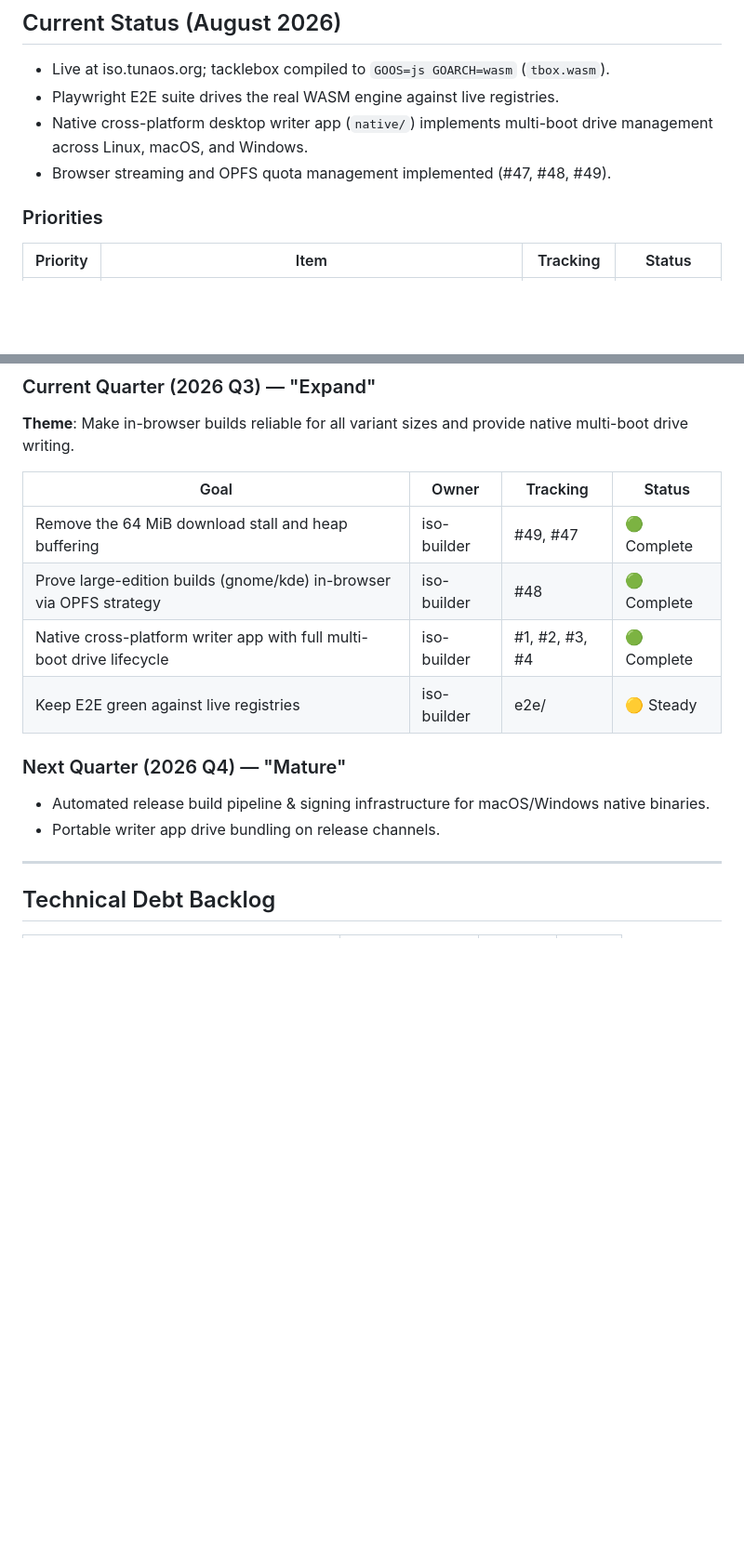
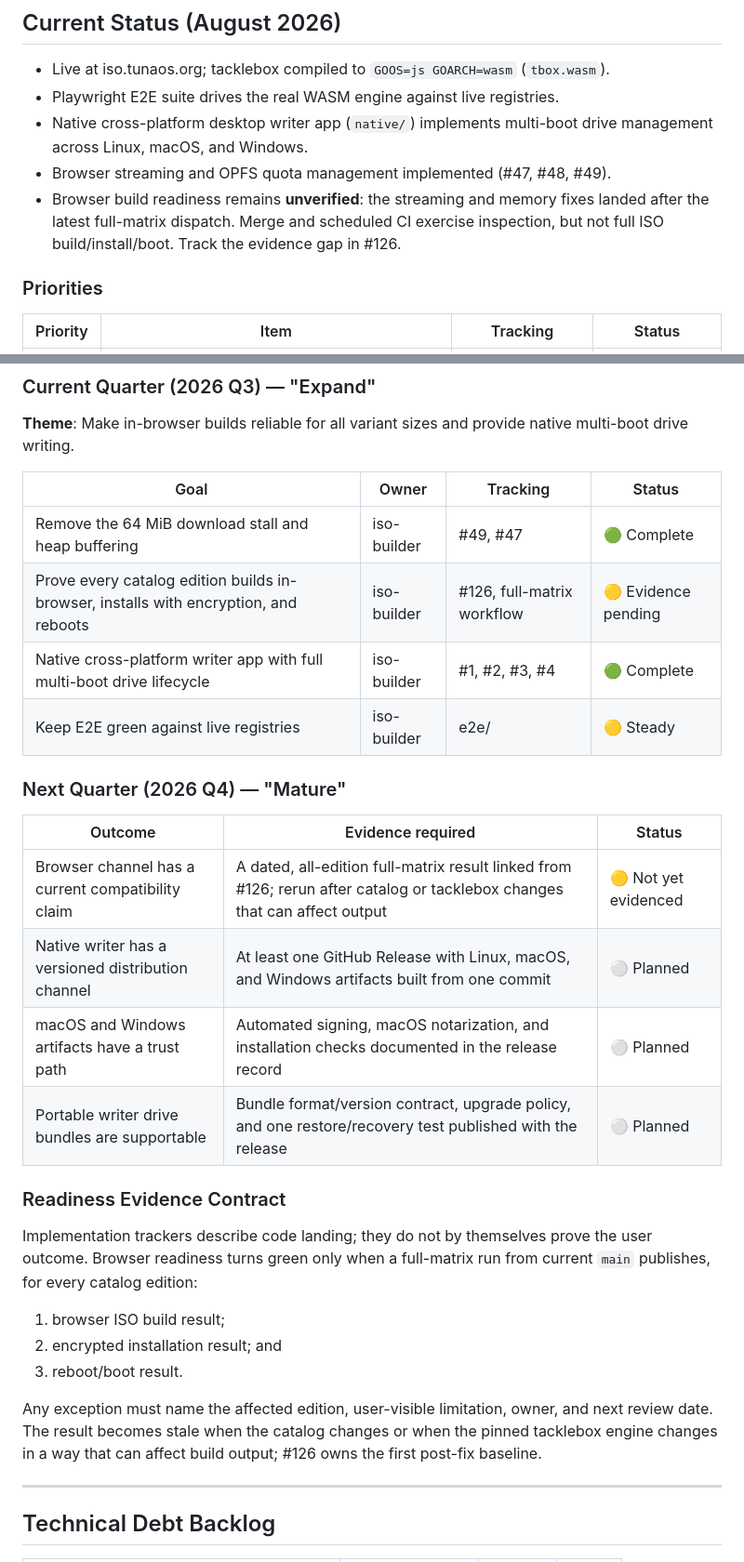
Before and after one commit to tuna-os/iso-builder, a Markdown page: ROADMAP.md, 2 parts joined by grey strips. Shown at 93% size. GitHub-like rendering; blank space fills up the shorter version.

Commit message:
[strategist] planning: add browser readiness evidence gate
Signed-off-by: hanthor-hive-agent[bot] <hive@users.noreply.github.com>

```diff
--- a/ROADMAP.md
+++ b/ROADMAP.md
@@ -20,6 +20,10 @@ stream a custom bootable ISO to local storage.
 - Playwright E2E suite drives the real WASM engine against live registries.
 - Native cross-platform desktop writer app (`native/`) implements multi-boot drive management across Linux, macOS, and Windows.
 - Browser streaming and OPFS quota management implemented (#47, #48, #49).
+- Browser build readiness remains **unverified**: the streaming and memory fixes
+  landed after the latest full-matrix dispatch. Merge and scheduled CI exercise
+  inspection, but not full ISO build/install/boot. Track the evidence gap in
+  #126.
 
 ### Priorities
 
@@ -42,14 +47,33 @@ stream a custom bootable ISO to local storage.
 | Goal | Owner | Tracking | Status |
 |------|-------|----------|--------|
 | Remove the 64 MiB download stall and heap buffering | iso-builder | #49, #47 | 🟢 Complete |
-| Prove large-edition builds (gnome/kde) in-browser via OPFS strategy | iso-builder | #48 | 🟢 Complete |
+| Prove every catalog edition builds in-browser, installs with encryption, and reboots | iso-builder | #126, full-matrix workflow | 🟡 Evidence pending |
 | Native cross-platform writer app with full multi-boot drive lifecycle | iso-builder | #1, #2, #3, #4 | 🟢 Complete |
 | Keep E2E green against live registries | iso-builder | e2e/ | 🟡 Steady |
 
 ### Next Quarter (2026 Q4) — "Mature"
 
-- Automated release build pipeline & signing infrastructure for macOS/Windows native binaries.
-- Portable writer app drive bundling on release channels.
+| Outcome | Evidence required | Status |
+|---------|-------------------|--------|
+| Browser channel has a current compatibility claim | A dated, all-edition full-matrix result linked from #126; rerun after catalog or tacklebox changes that can affect output | 🟡 Not yet evidenced |
+| Native writer has a versioned distribution channel | At least one GitHub Release with Linux, macOS, and Windows artifacts built from one commit | ⚪ Planned |
+| macOS and Windows artifacts have a trust path | Automated signing, macOS notarization, and installation checks documented in the release record | ⚪ Planned |
+| Portable writer drive bundles are supportable | Bundle format/version contract, upgrade policy, and one restore/recovery test published with the release | ⚪ Planned |
+
+### Readiness Evidence Contract
+
+Implementation trackers describe code landing; they do not by themselves prove
+the user outcome. Browser readiness turns green only when a full-matrix run from
+current `main` publishes, for every catalog edition:
+
+1. browser ISO build result;
+2. encrypted installation result; and
+3. reboot/boot result.
+
+Any exception must name the affected edition, user-visible limitation, owner,
+and next review date. The result becomes stale when the catalog changes or when
+the pinned tacklebox engine changes in a way that can affect build output; #126
+owns the first post-fix baseline.
 
 ---
 
```
Also changed, not shown: other parts of ROADMAP.md (+2 -1 lines).
